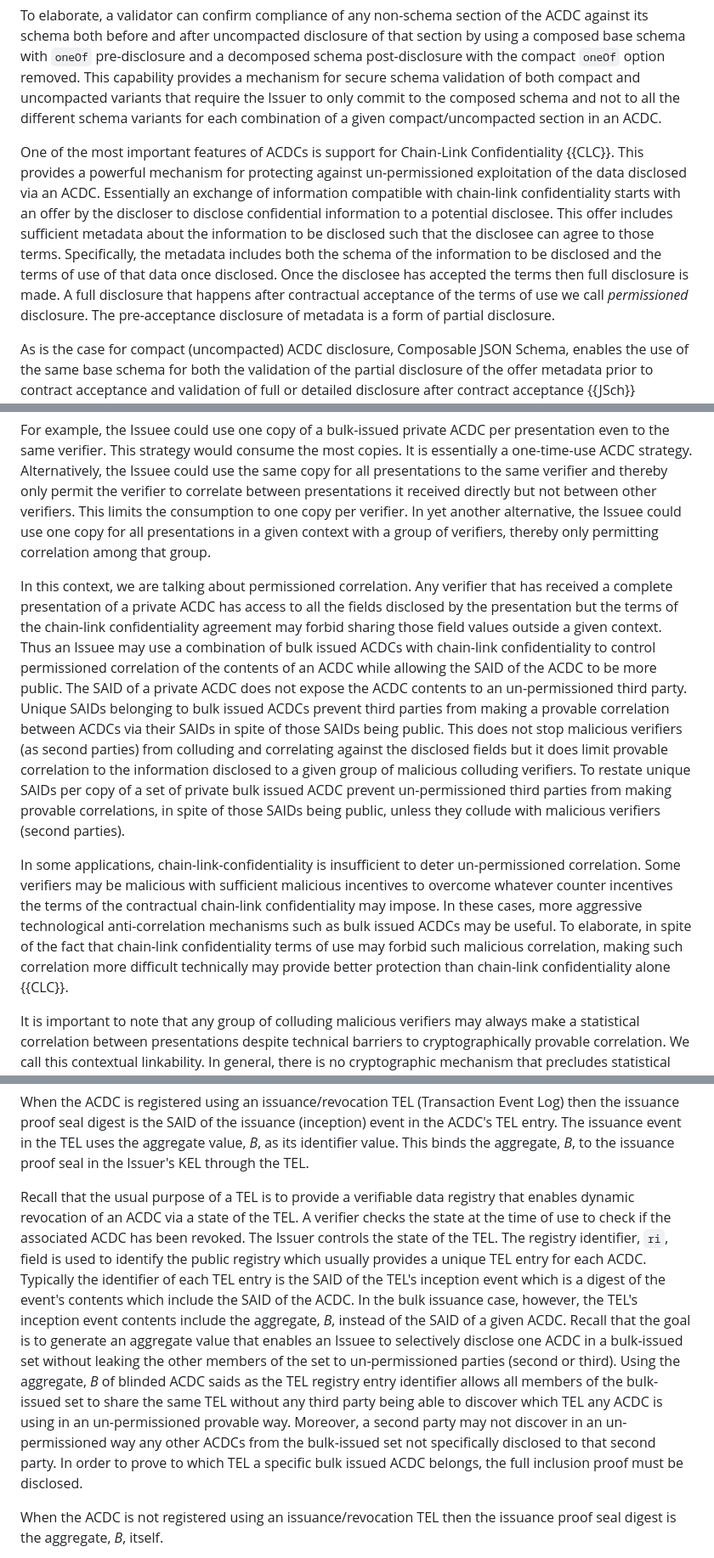
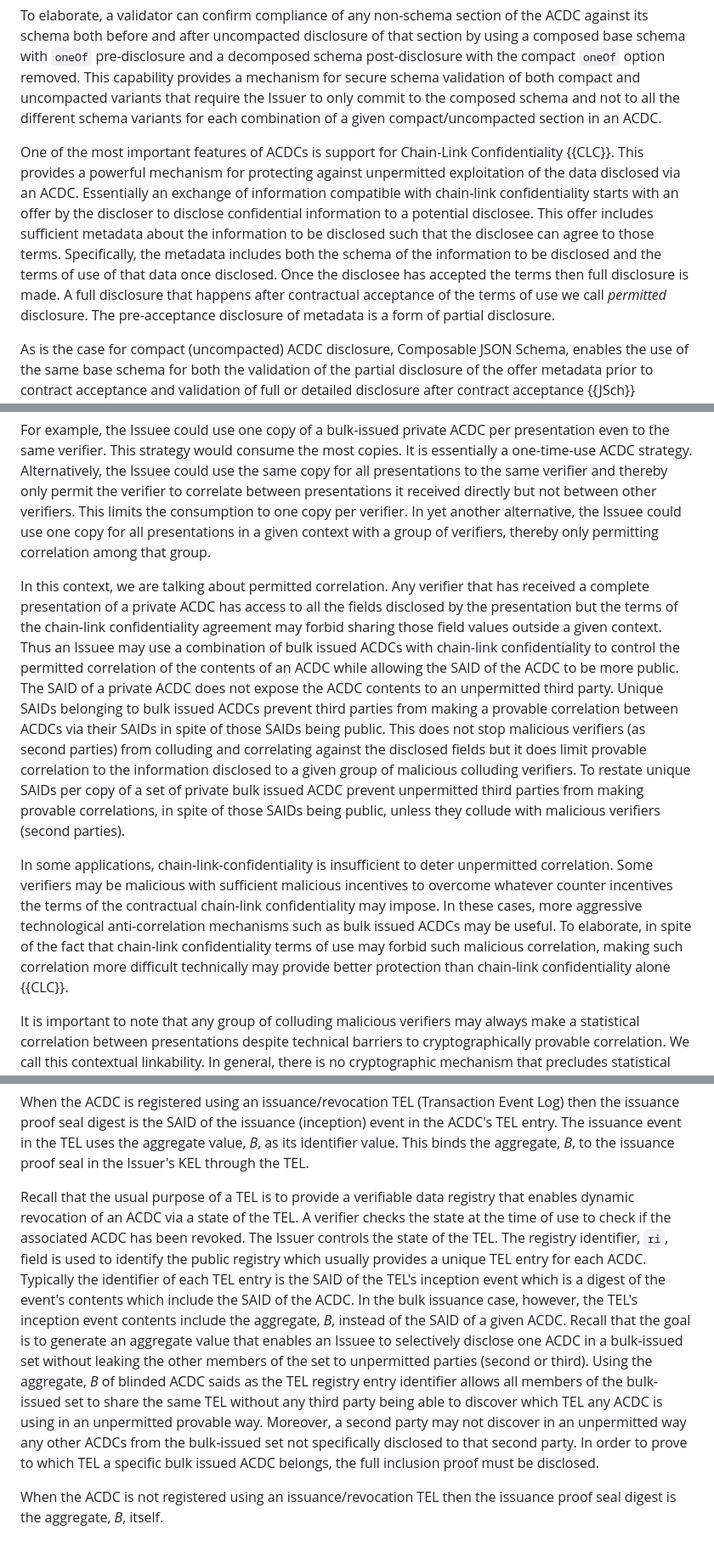
Before and after one commit to trustoverip/tswg-acdc-specification, a Markdown page: draft-ssmith-acdc.md, 3 parts joined by grey strips. Shown: that part at 85% size. Drawn GitHub-style.

```diff
--- a/draft-ssmith-acdc.md
+++ b/draft-ssmith-acdc.md
@@ -610,7 +610,7 @@ ACDC specific schema compliance requirements are usually specified in the eco-sy
 
 To elaborate, a validator can confirm compliance of any non-schema section of the ACDC against its schema both before and after uncompacted disclosure of that section by using a composed base schema with `oneOf` pre-disclosure and a decomposed schema post-disclosure with the compact `oneOf` option removed. This capability provides a mechanism for secure schema validation of both compact and uncompacted variants that require the Issuer to only commit to the composed schema and not to all the different schema variants for each combination of a given compact/uncompacted section in an ACDC.
 
-One of the most important features of ACDCs is support for Chain-Link Confidentiality {{CLC}}. This provides a powerful mechanism for protecting against un-permissioned exploitation of the data disclosed via an ACDC. Essentially an exchange of information compatible with chain-link confidentiality starts with an offer by the discloser to disclose confidential information to a potential disclosee. This offer includes sufficient metadata about the information to be disclosed such that the disclosee can agree to those terms. Specifically, the metadata includes both the schema of the information to be disclosed and the terms of use of that data once disclosed. Once the disclosee has accepted the terms then full disclosure is made. A full disclosure that happens after contractual acceptance of the terms of use we call *permissioned* disclosure. The pre-acceptance disclosure of metadata is a form of partial disclosure.
+One of the most important features of ACDCs is support for Chain-Link Confidentiality {{CLC}}. This provides a powerful mechanism for protecting against unpermitted exploitation of the data disclosed via an ACDC. Essentially an exchange of information compatible with chain-link confidentiality starts with an offer by the discloser to disclose confidential information to a potential disclosee. This offer includes sufficient metadata about the information to be disclosed such that the disclosee can agree to those terms. Specifically, the metadata includes both the schema of the information to be disclosed and the terms of use of that data once disclosed. Once the disclosee has accepted the terms then full disclosure is made. A full disclosure that happens after contractual acceptance of the terms of use we call *permitted* disclosure. The pre-acceptance disclosure of metadata is a form of partial disclosure.
 
 As is the case for compact (uncompacted) ACDC disclosure, Composable JSON Schema, enables the use of the same base schema for both the validation of the partial disclosure of the offer metadata prior to contract acceptance and validation of full or detailed disclosure after contract acceptance {{JSch}}{{JSchCp}}. A cryptographic commitment to the base schema securely specifies the allowable semantics for both partial and full disclosure. Decomposition of the base schema enables a validator to impose more specific semantics at later stages of the exchange process. Specifically, the `oneOf` sub-schema composition operator validates against either the compact SAID of a block or the full block. Decomposing the schema to remove the optional compact variant enables a validator to ensure complaint full disclosure. To clarify, a validator can confirm schema compliance both before and after detailed disclosure by using a composed base schema pre-disclosure and a decomposed schema post-disclosure with the undisclosed options removed. These features provide a mechanism for secure schema-validated contractually-bound partial (and/or selective) disclosure of confidential data via ACDCs.
 
@@ -2284,9 +2284,9 @@ An ACDC provenance chain is connected via references to the SAIDs given by the t
 
 For example, the Issuee could use one copy of a bulk-issued private ACDC per presentation even to the same verifier. This strategy would consume the most copies. It is essentially a one-time-use ACDC strategy. Alternatively, the Issuee could use the same copy for all presentations to the same verifier and thereby only permit the verifier to correlate between presentations it received directly but not between other verifiers. This limits the consumption to one copy per verifier. In yet another alternative, the Issuee could use one copy for all presentations in a given context with a group of verifiers, thereby only permitting correlation among that group.
 
-In this context, we are talking about permissioned correlation. Any verifier that has received a complete presentation of a private ACDC has access to all the fields disclosed by the presentation but the terms of the chain-link confidentiality agreement may forbid sharing those field values outside a given context. Thus an Issuee may use a combination of bulk issued ACDCs with chain-link confidentiality to control permissioned correlation of the contents of an ACDC while allowing the SAID of the ACDC to be more public. The SAID of a private ACDC does not expose the ACDC contents to an un-permissioned third party. Unique SAIDs belonging to bulk issued ACDCs prevent third parties from making a provable correlation between ACDCs via their SAIDs in spite of those SAIDs being public. This does not stop malicious verifiers (as second parties) from colluding and correlating against the disclosed fields but it does limit provable correlation to the information disclosed to a given group of malicious colluding verifiers. To restate unique SAIDs per copy of a set of private bulk issued ACDC prevent un-permissioned third parties from making provable correlations, in spite of those SAIDs being public, unless they collude with malicious verifiers (second parties).
-
-In some applications, chain-link-confidentiality is insufficient to deter un-permissioned correlation. Some verifiers may be malicious with sufficient malicious incentives to overcome whatever counter incentives the terms of the contractual chain-link confidentiality may impose. In these cases, more aggressive technological anti-correlation mechanisms such as bulk issued ACDCs may be useful. To elaborate, in spite of the fact that chain-link confidentiality terms of use may forbid such malicious correlation, making such correlation more difficult technically may provide better protection than chain-link confidentiality alone {{CLC}}.
+In this context, we are talking about permitted correlation. Any verifier that has received a complete presentation of a private ACDC has access to all the fields disclosed by the presentation but the terms of the chain-link confidentiality agreement may forbid sharing those field values outside a given context. Thus an Issuee may use a combination of bulk issued ACDCs with chain-link confidentiality to control the permitted correlation of the contents of an ACDC while allowing the SAID of the ACDC to be more public. The SAID of a private ACDC does not expose the ACDC contents to an unpermitted third party. Unique SAIDs belonging to bulk issued ACDCs prevent third parties from making a provable correlation between ACDCs via their SAIDs in spite of those SAIDs being public. This does not stop malicious verifiers (as second parties) from colluding and correlating against the disclosed fields but it does limit provable correlation to the information disclosed to a given group of malicious colluding verifiers. To restate unique SAIDs per copy of a set of private bulk issued ACDC prevent unpermitted third parties from making provable correlations, in spite of those SAIDs being public, unless they collude with malicious verifiers (second parties).
+
+In some applications, chain-link-confidentiality is insufficient to deter unpermitted correlation. Some verifiers may be malicious with sufficient malicious incentives to overcome whatever counter incentives the terms of the contractual chain-link confidentiality may impose. In these cases, more aggressive technological anti-correlation mechanisms such as bulk issued ACDCs may be useful. To elaborate, in spite of the fact that chain-link confidentiality terms of use may forbid such malicious correlation, making such correlation more difficult technically may provide better protection than chain-link confidentiality alone {{CLC}}.
 
 It is important to note that any group of colluding malicious verifiers may always make a statistical correlation between presentations despite technical barriers to cryptographically provable correlation. We call this contextual linkability. In general, there is no cryptographic mechanism that precludes statistical correlation among a set of colluding verifiers because they may make cryptographically unverifiable or unprovable assertions about information presented to them that may be proven as likely true using merely statistical correlation techniques. Linkability due the context of the disclosure itself may defeat any unlinkability guarantees of a cryptographic technique. Thus without contractually protected disclosure, contextual linkability in spite of cryptographic unlinkability may make the complexity of using advanced cryptographic mechanisms to provide unlinkability an exercise in diminishing returns.
 
@@ -2341,8 +2341,8 @@ To protect against later forgery given a later compromise of the signing keys of
 
 When the ACDC is registered using an issuance/revocation TEL (Transaction Event Log) then the issuance proof seal digest is the SAID of the issuance (inception) event in the ACDC's TEL entry. The issuance event in the TEL uses the aggregate value, *B*, as its identifier value. This binds the aggregate, *B*, to the issuance proof seal in the Issuer's KEL through the TEL.
 
-Recall that the usual purpose of a TEL is to provide a verifiable data registry that enables dynamic revocation of an ACDC via a state of the TEL. A verifier checks the state at the time of use to check if the associated ACDC has been revoked. The Issuer controls the state of the TEL. The registry identifier, `ri`, field is used to identify the public registry which usually provides a unique TEL entry for each ACDC. Typically the identifier of each TEL entry is the SAID of the TEL's inception event which is a digest of the event's contents which include the SAID of the ACDC. In the bulk issuance case, however, the TEL's inception event contents include the aggregate, *B*, instead of the SAID of a given ACDC. Recall that the goal is to generate an aggregate value that enables an Issuee to selectively disclose one ACDC in a bulk-issued set without leaking the other members of the set to un-permissioned parties (second or third).
-Using the aggregate, *B* of blinded ACDC saids as the TEL registry entry identifier allows all members of the bulk-issued set to share the same TEL without any third party being able to discover which TEL any ACDC is using in an un-permissioned provable way. Moreover, a second party may not discover in an un-permissioned way any other ACDCs from the bulk-issued set not specifically disclosed to that second party. In order to prove to which TEL a specific bulk issued ACDC belongs, the full inclusion proof must be disclosed.
+Recall that the usual purpose of a TEL is to provide a verifiable data registry that enables dynamic revocation of an ACDC via a state of the TEL. A verifier checks the state at the time of use to check if the associated ACDC has been revoked. The Issuer controls the state of the TEL. The registry identifier, `ri`, field is used to identify the public registry which usually provides a unique TEL entry for each ACDC. Typically the identifier of each TEL entry is the SAID of the TEL's inception event which is a digest of the event's contents which include the SAID of the ACDC. In the bulk issuance case, however, the TEL's inception event contents include the aggregate, *B*, instead of the SAID of a given ACDC. Recall that the goal is to generate an aggregate value that enables an Issuee to selectively disclose one ACDC in a bulk-issued set without leaking the other members of the set to unpermitted parties (second or third).
+Using the aggregate, *B* of blinded ACDC saids as the TEL registry entry identifier allows all members of the bulk-issued set to share the same TEL without any third party being able to discover which TEL any ACDC is using in an unpermitted provable way. Moreover, a second party may not discover in an unpermitted way any other ACDCs from the bulk-issued set not specifically disclosed to that second party. In order to prove to which TEL a specific bulk issued ACDC belongs, the full inclusion proof must be disclosed.
 
 When the ACDC is not registered using an issuance/revocation TEL then the issuance proof seal digest is the aggregate, *B*, itself.
 
```
Also changed, not shown: other parts of draft-ssmith-acdc.md (+21 -21 lines).
